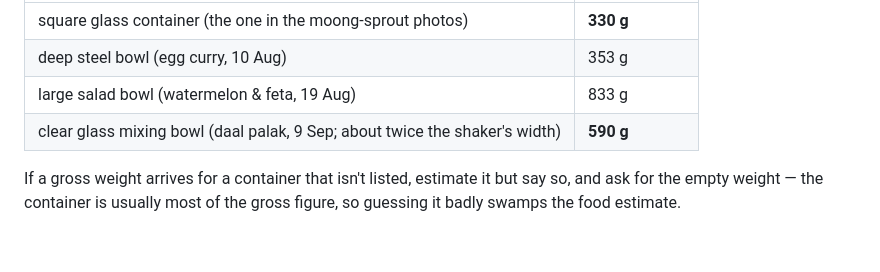
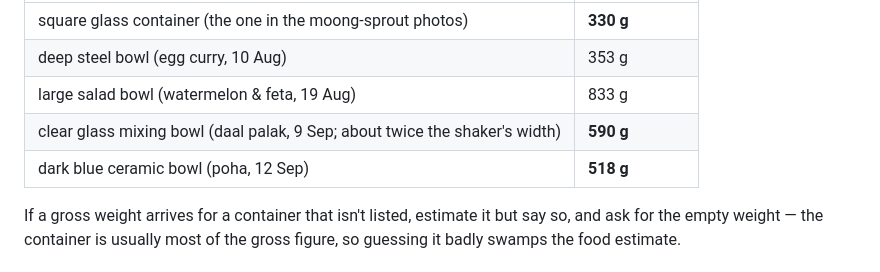
Before and after one commit to saahilnagrani/foodlog, a Markdown page: CLAUDE.md, the part around the change. GitHub-like rendering; blank space fills up the shorter version.

Commit message:
Tare: blue ceramic bowl 518g
Co-Authored-By: Claude Fable 5.1 <noreply@anthropic.com>
Claude-Session: https://claude.ai/code/session_01L853r71J2fDc8e4gwbWSa1

```diff
--- a/CLAUDE.md
+++ b/CLAUDE.md
@@ -86,6 +86,7 @@ The user often weighs food **in** its container and gives the gross weight. Subt
 | deep steel bowl (egg curry, 10 Aug) | 353 g |
 | large salad bowl (watermelon & feta, 19 Aug) | 833 g |
 | clear glass mixing bowl (daal palak, 9 Sep; about twice the shaker's width) | **590 g** |
+| dark blue ceramic bowl (poha, 12 Sep) | **518 g** |
 
 If a gross weight arrives for a container that isn't listed, estimate it but say so,
 and ask for the empty weight — the container is usually most of the gross figure, so
```
